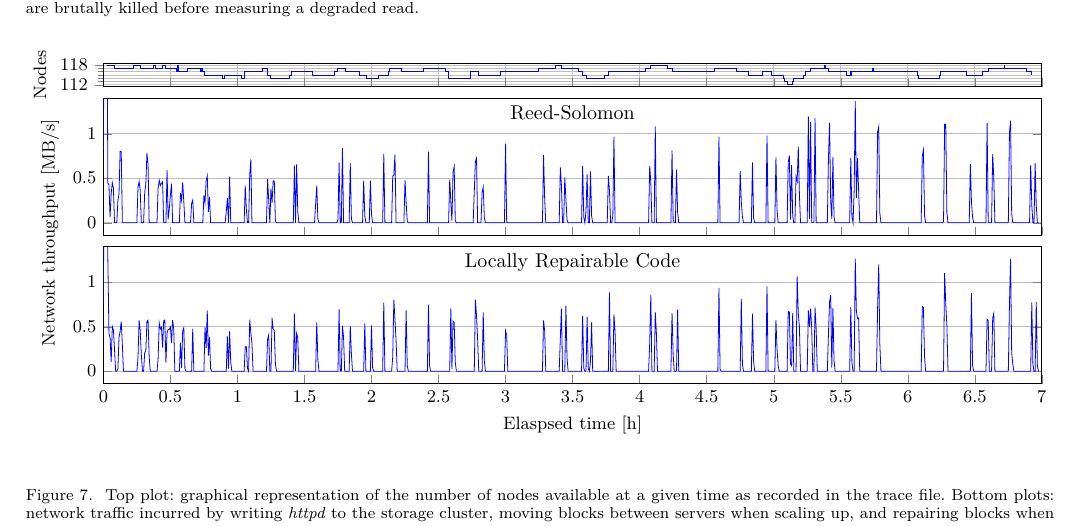
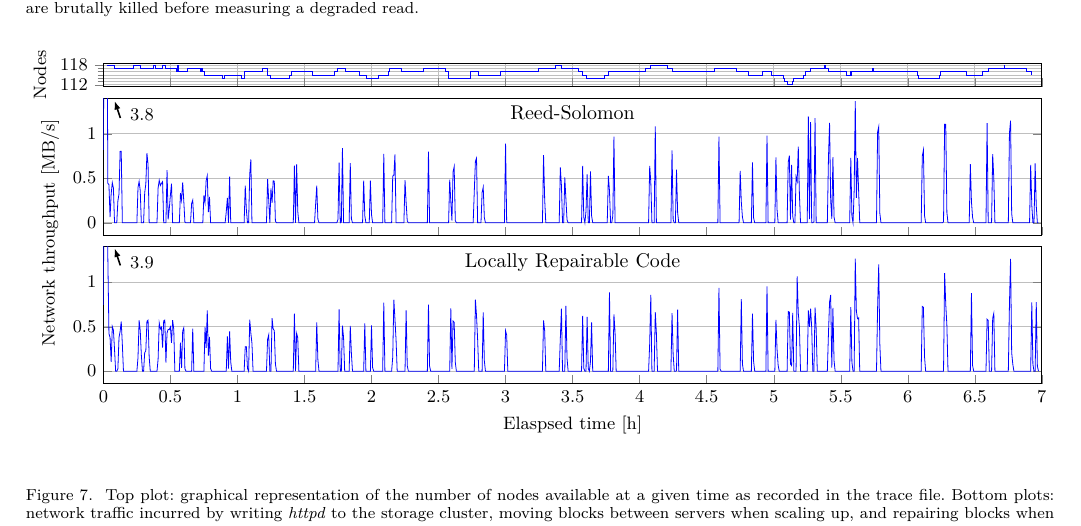
Before and after one commit to sebva/ErasureBench, a LaTeX paper (report/main.tex, which reads report/trace-plot.tex): part of page 7 of 8, cut so that both start at the same text. Compiled offline with XeLaTeX; a missing font is replaced by an installed copy or a similar font; a LaTeX package or settings file that is missing is left out; TikZ figures are drawn from their code, not taken from saved files.

Commit message:
Subtly indicate the maximum peak in the trace throughput

```diff
--- a/report/trace-plot.tex
+++ b/report/trace-plot.tex
@@ -1,7 +1,6 @@
-%\pgfplotstabletypeset[string type]{plots/websites-size.dat}
-
 \begin{tikzpicture}
 \usetikzlibrary{plotmarks}
+\usetikzlibrary{arrows.meta}
 \pgfplotsset{width=\linewidth,
     every axis plot post/.append style={
         solid,
@@ -62,4 +61,11 @@
 
 \node[anchor=north] at (group c1r2.north) {Reed-Solomon};
 \node[anchor=north] at (group c1r3.north) {Locally Repairable Code};
+
+% RS Arrow
+\draw[thick, ->, -{Latex[length=1.5mm]}] (0.3, -0.55) -- (0.2, -0.25);
+\node[anchor=west, font=\small] at (0.35, -0.5) {\num{3.8}};
+% LRC Arrow
+\draw[thick, ->, -{Latex[length=1.5mm]}] (0.3, -3.15) -- (0.2, -2.85);
+\node[anchor=west, font=\small] at (0.35, -3.1) {\num{3.9}};
 \end{tikzpicture}
```
